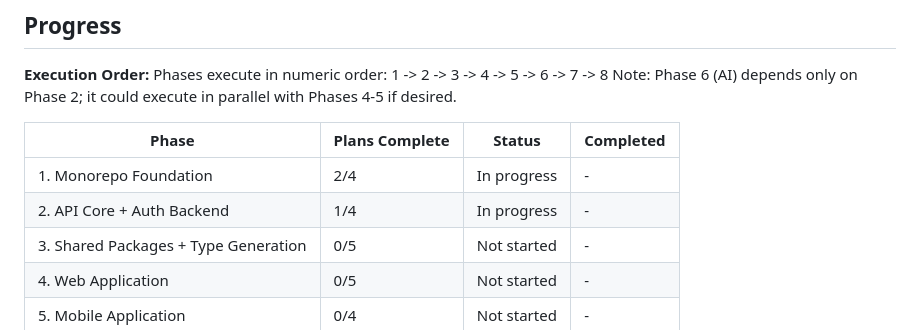
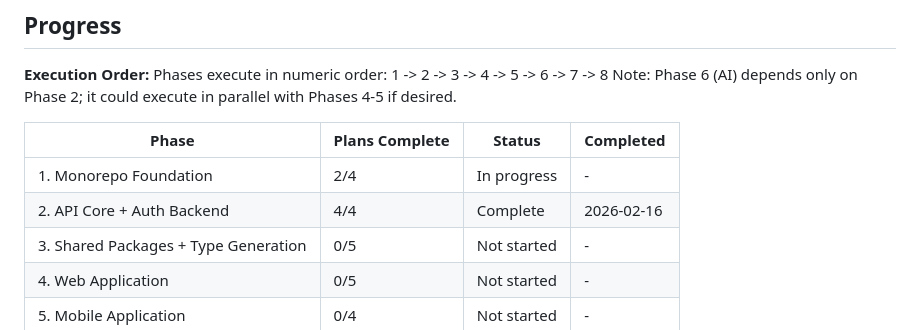
Before and after one commit to soubhratra/foundation-template, a Markdown page: .planning/ROADMAP.md, the part around one of its changes. Rendered like a GitHub page.

```diff
--- a/.planning/ROADMAP.md
+++ b/.planning/ROADMAP.md
@@ -176,7 +176,7 @@ Note: Phase 6 (AI) depends only on Phase 2; it could execute in parallel with Ph
 | Phase | Plans Complete | Status | Completed |
 |-------|---------------|--------|-----------|
 | 1. Monorepo Foundation | 2/4 | In progress | - |
-| 2. API Core + Auth Backend | 1/4 | In progress | - |
+| 2. API Core + Auth Backend | 4/4 | Complete | 2026-02-16 |
 | 3. Shared Packages + Type Generation | 0/5 | Not started | - |
 | 4. Web Application | 0/5 | Not started | - |
 | 5. Mobile Application | 0/4 | Not started | - |
```
Also changed, not shown: other parts of .planning/ROADMAP.md (+3 -3 lines), .planning/STATE.md (+5 -4 lines), 1 other file.
